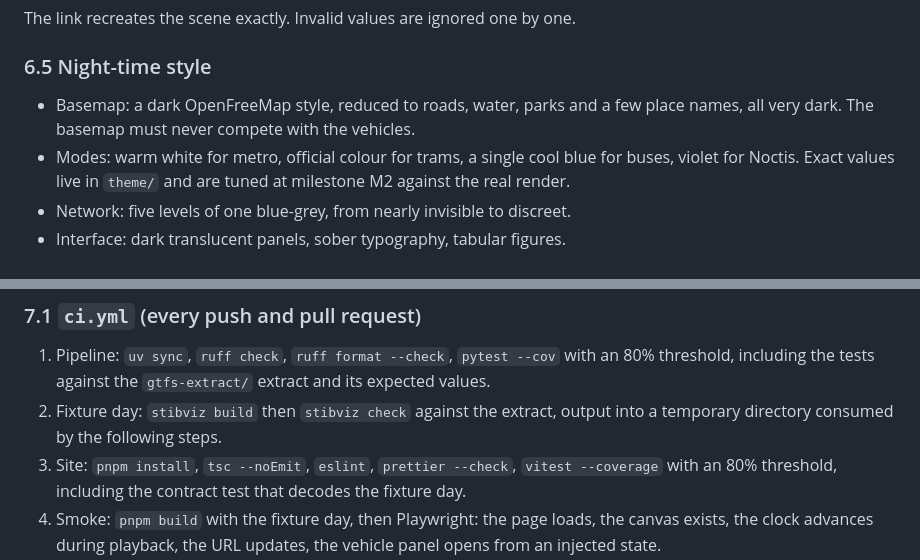
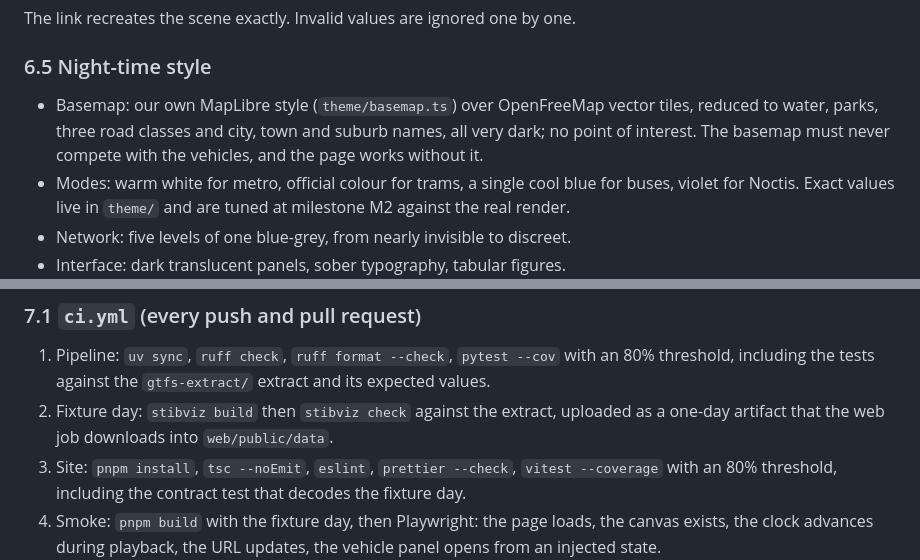
Before and after one commit to Resadan-dev/stib-viz, a Markdown page: ARCHITECTURE.md, 2 parts joined by grey strips. Rendered like a GitHub page.

```diff
--- a/ARCHITECTURE.md
+++ b/ARCHITECTURE.md
@@ -378,8 +391,9 @@ The link recreates the scene exactly. Invalid values are ignored one by one.
 
 ### 6.5 Night-time style
 
-- Basemap: a dark OpenFreeMap style, reduced to roads, water, parks and a few place names, all
-  very dark. The basemap must never compete with the vehicles.
+- Basemap: our own MapLibre style (`theme/basemap.ts`) over OpenFreeMap vector tiles, reduced to
+  water, parks, three road classes and city, town and suburb names, all very dark; no point of
+  interest. The basemap must never compete with the vehicles, and the page works without it.
 - Modes: warm white for metro, official colour for trams, a single cool blue for buses, violet for
   Noctis. Exact values live in `theme/` and are tuned at milestone M2 against the real render.
 - Network: five levels of one blue-grey, from nearly invisible to discreet.
@@ -397,8 +411,8 @@ reduced motion, the page starts paused.
 
 1. Pipeline: `uv sync`, `ruff check`, `ruff format --check`, `pytest --cov` with an 80% threshold,
    including the tests against the `gtfs-extract/` extract and its expected values.
-2. Fixture day: `stibviz build` then `stibviz check` against the extract, output into a temporary
-   directory consumed by the following steps.
+2. Fixture day: `stibviz build` then `stibviz check` against the extract, uploaded as a one-day
+   artifact that the web job downloads into `web/public/data`.
 3. Site: `pnpm install`, `tsc --noEmit`, `eslint`, `prettier --check`, `vitest --coverage` with an
    80% threshold, including the contract test that decodes the fixture day.
 4. Smoke: `pnpm build` with the fixture day, then Playwright: the page loads, the canvas exists,
```
Also changed, not shown: other parts of ARCHITECTURE.md (+27 -12 lines), README.md (+24 -2 lines), SCOPE.md (+12 -7 lines).
